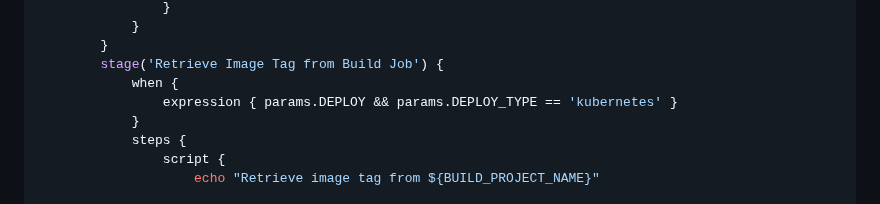
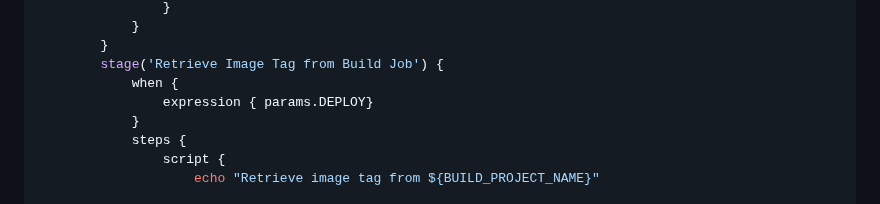
Before and after one commit to arpansahu/django_starter, a Markdown page: README.md, the part around the change. Rendered like a GitHub page.

Commit message:
Automatic Update README.md

```diff
--- a/README.md
+++ b/README.md
@@ -2578,7 +2578,7 @@ pipeline {
         }
         stage('Retrieve Image Tag from Build Job') {
             when {
-                expression { params.DEPLOY && params.DEPLOY_TYPE == 'kubernetes' }
+                expression { params.DEPLOY}
             }
             steps {
                 script {
```
